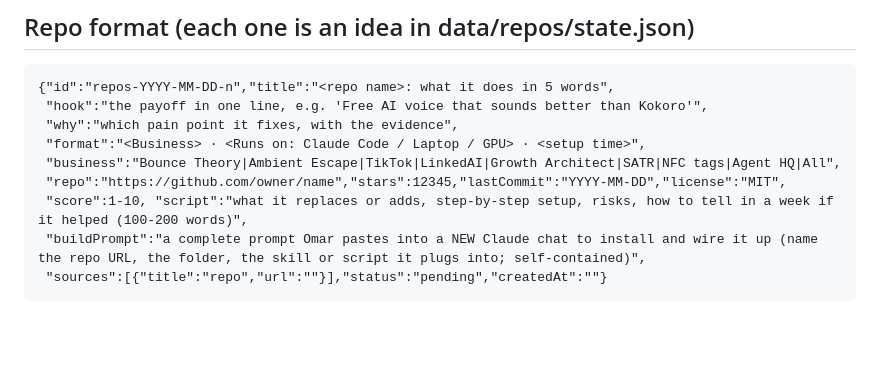
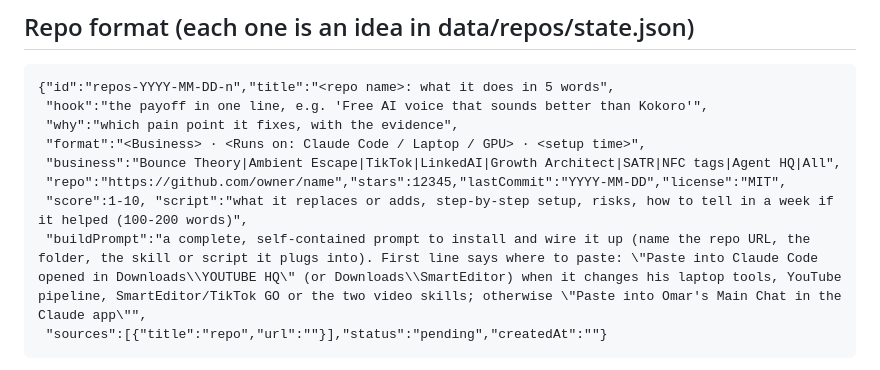
Before and after one commit to omarjaradat2006-sudo/agent-hq, a Markdown page: agents/formats/github-scout.md, the part around the change. GitHub-like rendering; blank space fills up the shorter version.

Commit message:
GitHub Scout: build prompts say where to paste
Co-Authored-By: Claude Opus 5.5 <noreply@anthropic.com>
Claude-Session: https://claude.ai/code/session_01KJV5g9zA9B2gF5cJDjmGCP

````diff
--- a/agents/formats/github-scout.md
+++ b/agents/formats/github-scout.md
@@ -35,7 +35,7 @@ Requests don't count toward the 1-3 weekly limit below.
  "business":"Bounce Theory|Ambient Escape|TikTok|LinkedAI|Growth Architect|SATR|NFC tags|Agent HQ|All",
  "repo":"https://github.com/owner/name","stars":12345,"lastCommit":"YYYY-MM-DD","license":"MIT",
  "score":1-10, "script":"what it replaces or adds, step-by-step setup, risks, how to tell in a week if it helped (100-200 words)",
- "buildPrompt":"a complete prompt Omar pastes into a NEW Claude chat to install and wire it up (name the repo URL, the folder, the skill or script it plugs into; self-contained)",
+ "buildPrompt":"a complete, self-contained prompt to install and wire it up (name the repo URL, the folder, the skill or script it plugs into). First line says where to paste: \"Paste into Claude Code opened in Downloads\\YOUTUBE HQ\" (or Downloads\\SmartEditor) when it changes his laptop tools, YouTube pipeline, SmartEditor/TikTok GO or the two video skills; otherwise \"Paste into Omar's Main Chat in the Claude app\"",
  "sources":[{"title":"repo","url":""}],"status":"pending","createdAt":""}
 ```
 Statuses follow agents/RUNBOOK.md section 3: pending → approved / skipped → done. Only a "done" repo counts as installed; approved-but-not-done ones are "Waiting on Omar" in the brief. Only ever install or run repos inside a throwaway sandbox folder in your own session, never on Omar's computer and never inside the agent-hq repo. Never sign up or pay for anything, and never paste any of Omar's keys or tokens into a repo.
````
